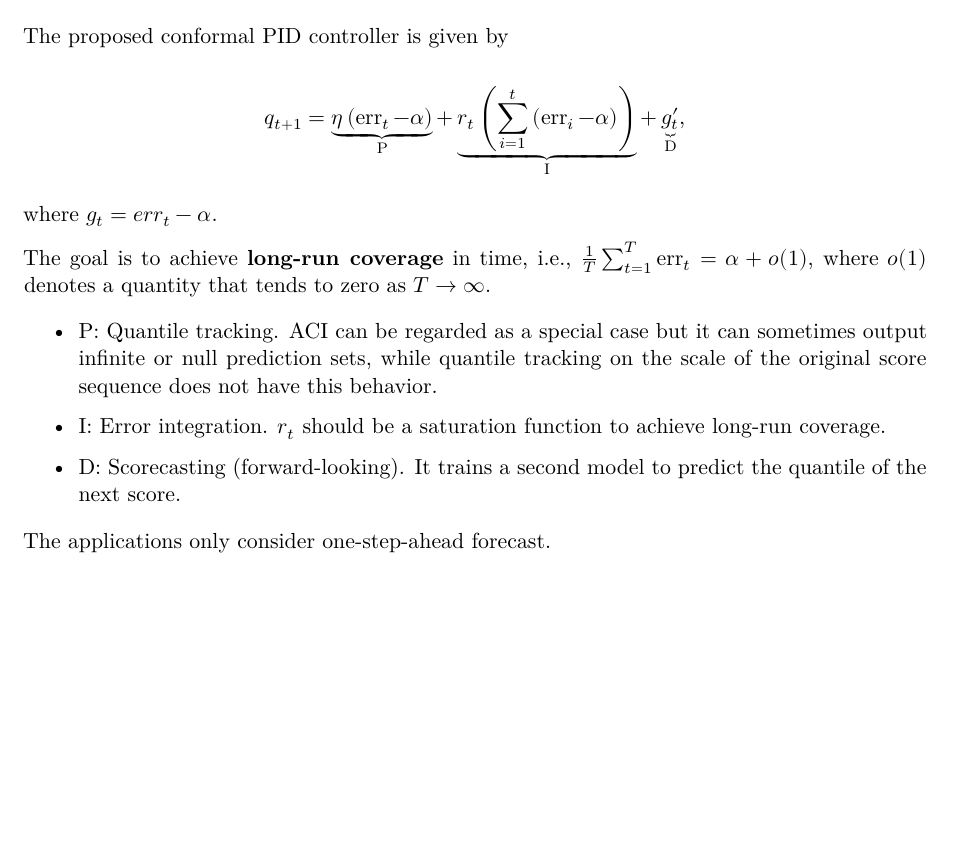
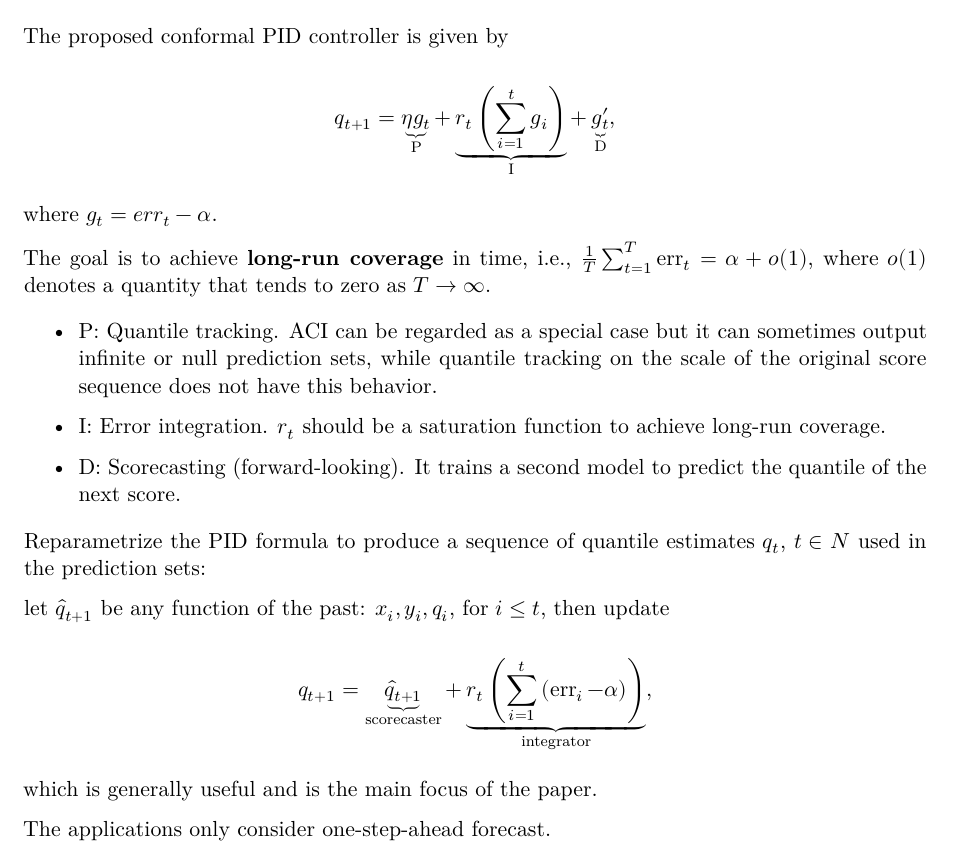
Before and after one commit to xqnwang/cpts, a Quarto document (docs/CP.qmd): part of page 7 of 14, cut so that both start at the same text, the shorter picture padded with empty space. Rendered offline with R 4.5, knitr and Pandoc in place of Quarto, then LaTeX, with nearby package versions; some code elsewhere in the file could not run offline.

Commit message:
A few tweaks

```diff
--- a/docs/CP.qmd
+++ b/docs/CP.qmd
@@ -313,7 +313,7 @@ In particular, $\lim _{T \rightarrow \infty} \frac{1}{T} \sum_{t=1}^T err_t \sta
 The proposed conformal PID controller is given by
 
 $$
-q_{t+1}=\underbrace{\eta \left(\operatorname{err}_t-\alpha\right)}_{\mathrm{P}}+\underbrace{r_t\left(\sum_{i=1}^t\left(\operatorname{err}_i-\alpha\right)\right)}_{\mathrm{I}}+\underbrace{g_t^{\prime}}_{\mathrm{D}},
+q_{t+1}=\underbrace{\eta g_t}_{\mathrm{P}}+\underbrace{r_t\left(\sum_{i=1}^t g_i\right)}_{\mathrm{I}}+\underbrace{g_t^{\prime}}_{\mathrm{D}},
 $$
 
 where $g_t=err_t-\alpha$.
@@ -325,6 +325,16 @@ The goal is to achieve **long-run coverage** in time, i.e., $\frac{1}{T} \sum_{t
 -   I: Error integration. $r_t$ should be a saturation function to achieve long-run coverage.
 
 -   D: Scorecasting (forward-looking). It trains a second model to predict the quantile of the next score.
+
+Reparametrize the PID formula to produce a sequence of quantile estimates $q_t$, $t \in N$ used in the prediction sets:
+
+let $\hat{q}_{t+1}$ be any function of the past: $x_i, y_i, q_i$, for $i \leq t$, then update
+
+$$
+q_{t+1}=\underbrace{\hat{q}_{t+1}}_{\text{scorecaster}}+\underbrace{r_t\left(\sum_{i=1}^t\left(\operatorname{err}_i-\alpha\right)\right)}_{\text{integrator}},
+$$
+
+which is generally useful and is the main focus of the paper.
 
 The applications only consider one-step-ahead forecast.
 
```
Also changed, not shown: R/ICP_update.R (+6 -6 lines), 1 other file.
